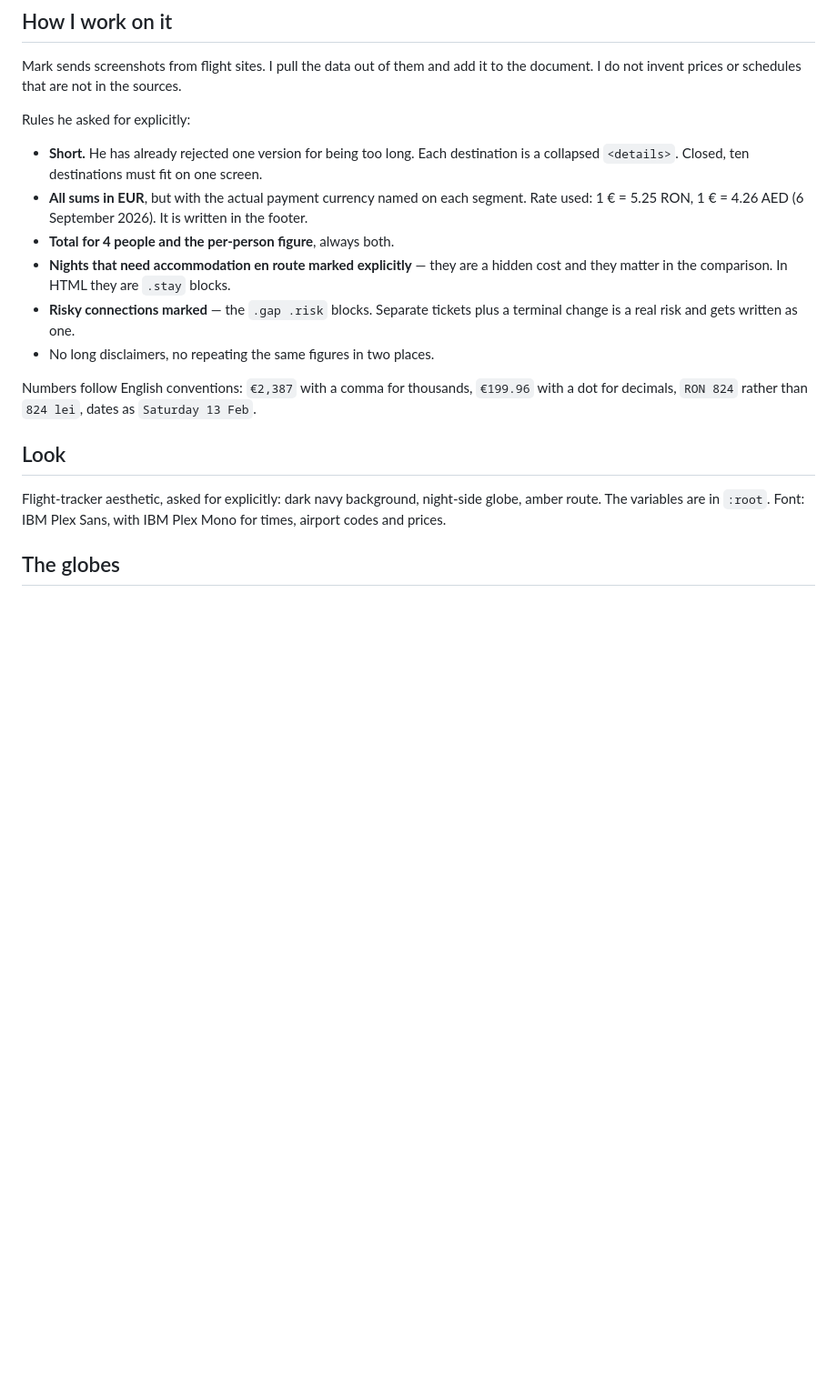
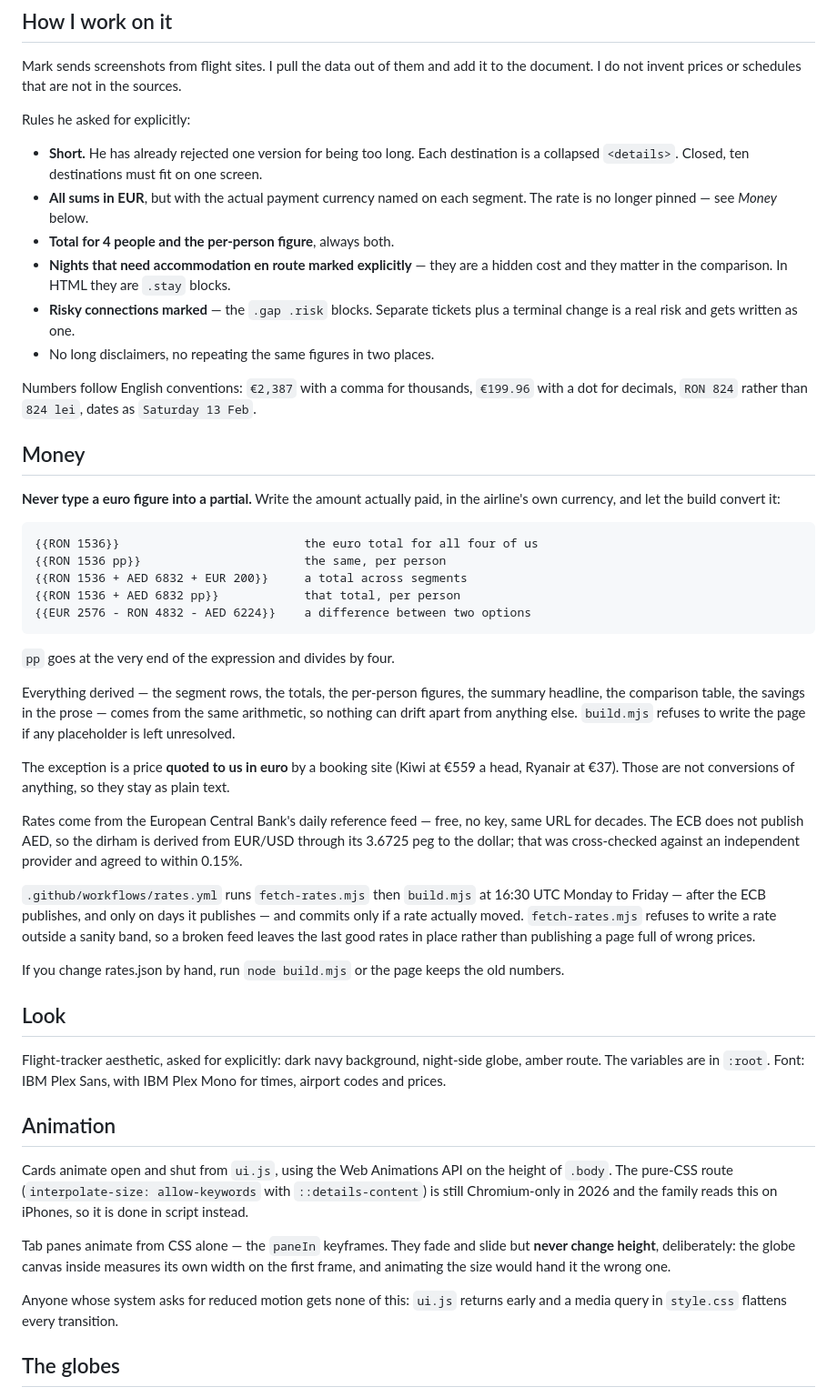
Before and after one commit to gaabi16/holiday-feb-2027, a Markdown page: CLAUDE.md, the part around one of its changes. Shown at 91% size. Drawn GitHub-style; blank space fills up the shorter version.

Commit message:
Document money and animation rules

````diff
--- a/CLAUDE.md
+++ b/CLAUDE.md
@@ -56,8 +60,7 @@ Rules he asked for explicitly:
   destination is a collapsed `<details>`. Closed, ten destinations must fit on
   one screen.
 - **All sums in EUR**, but with the actual payment currency named on each
-  segment. Rate used: 1 € = 5.25 RON, 1 € = 4.26 AED (6 September 2026). It is
-  written in the footer.
+  segment. The rate is no longer pinned — see *Money* below.
 - **Total for 4 people and the per-person figure**, always both.
 - **Nights that need accommodation en route marked explicitly** — they are a
   hidden cost and they matter in the comparison. In HTML they are `.stay` blocks.
@@ -68,11 +71,64 @@ Rules he asked for explicitly:
 Numbers follow English conventions: `€2,387` with a comma for thousands, `€199.96`
 with a dot for decimals, `RON 824` rather than `824 lei`, dates as `Saturday 13 Feb`.
 
+## Money
+
+**Never type a euro figure into a partial.** Write the amount actually paid, in
+the airline's own currency, and let the build convert it:
+
+```
+{{RON 1536}}                          the euro total for all four of us
+{{RON 1536 pp}}                       the same, per person
+{{RON 1536 + AED 6832 + EUR 200}}     a total across segments
+{{RON 1536 + AED 6832 pp}}            that total, per person
+{{EUR 2576 - RON 4832 - AED 6224}}    a difference between two options
+```
+
+`pp` goes at the very end of the expression and divides by four.
+
+Everything derived — the segment rows, the totals, the per-person figures, the
+summary headline, the comparison table, the savings in the prose — comes from
+the same arithmetic, so nothing can drift apart from anything else. `build.mjs`
+refuses to write the page if any placeholder is left unresolved.
+
+The exception is a price **quoted to us in euro** by a booking site (Kiwi at
+€559 a head, Ryanair at €37). Those are not conversions of anything, so they
+stay as plain text.
+
+Rates come from the European Central Bank's daily reference feed — free, no
+key, same URL for decades. The ECB does not publish AED, so the dirham is
+derived from EUR/USD through its 3.6725 peg to the dollar; that was
+cross-checked against an independent provider and agreed to within 0.15%.
+
+`.github/workflows/rates.yml` runs `fetch-rates.mjs` then `build.mjs` at 16:30
+UTC Monday to Friday — after the ECB publishes, and only on days it publishes —
+and commits only if a rate actually moved. `fetch-rates.mjs` refuses to write a
+rate outside a sanity band, so a broken feed leaves the last good rates in
+place rather than publishing a page full of wrong prices.
+
+If you change rates.json by hand, run `node build.mjs` or the page keeps the
+old numbers.
+
 ## Look
 
 Flight-tracker aesthetic, asked for explicitly: dark navy background, night-side
 globe, amber route. The variables are in `:root`. Font: IBM Plex Sans, with IBM
 Plex Mono for times, airport codes and prices.
+
+## Animation
+
+Cards animate open and shut from `ui.js`, using the Web Animations API on the
+height of `.body`. The pure-CSS route (`interpolate-size: allow-keywords` with
+`::details-content`) is still Chromium-only in 2026 and the family reads this
+on iPhones, so it is done in script instead.
+
+Tab panes animate from CSS alone — the `paneIn` keyframes. They fade and slide
+but **never change height**, deliberately: the globe canvas inside measures its
+own width on the first frame, and animating the size would hand it the wrong
+one.
+
+Anyone whose system asks for reduced motion gets none of this: `ui.js` returns
+early and a media query in `style.css` flattens every transition.
 
 ## The globes
 
````
Also changed, not shown: other parts of CLAUDE.md (+5 -1 lines).
